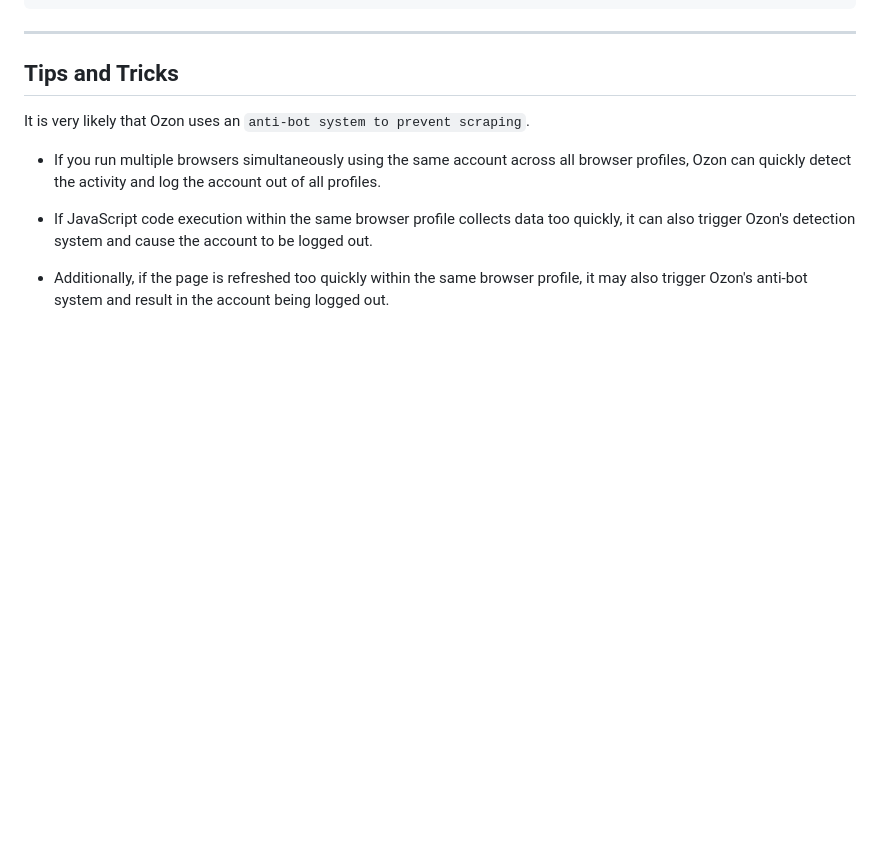
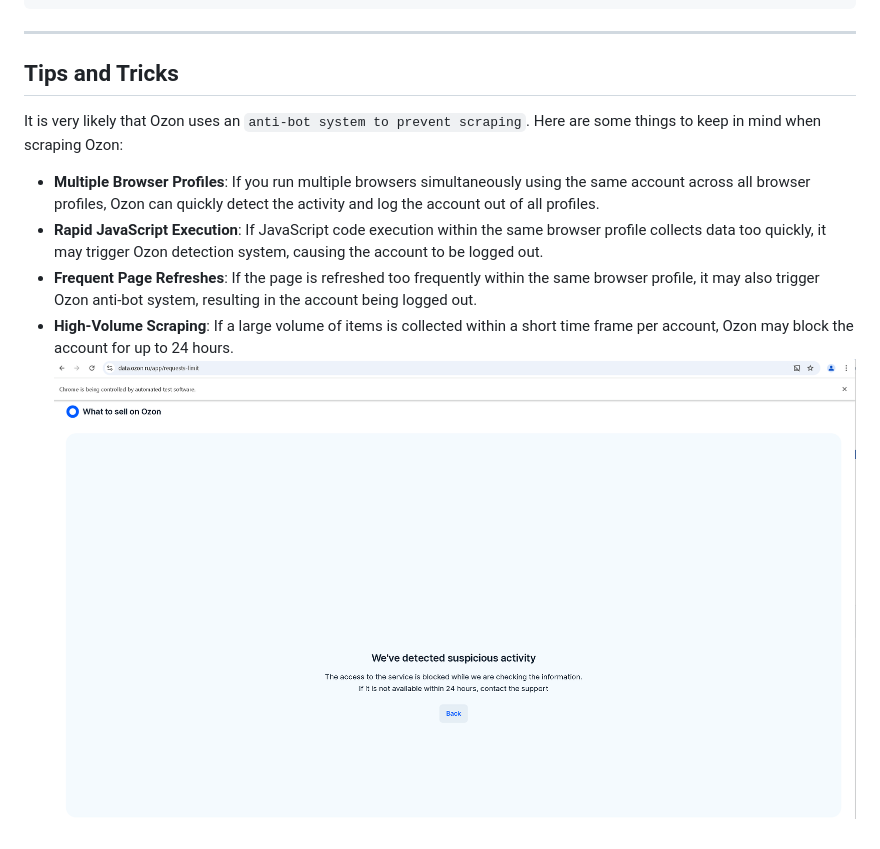
Before and after one commit to sergerdn/ozon-search-queries-collector, a Markdown page: README.md, the part around the change. GitHub-like rendering; pictures changed too: docs/images/ozon_blocked_24h.png (added); blank space fills up the shorter version.

```diff
--- a/README.md
+++ b/README.md
@@ -171,12 +171,14 @@ INFO: Crawled 1 pages (at 0 pages/min), scraped 4502 items (at 345 items/min)
 ## Tips and Tricks
 
 It is very likely that Ozon uses an `anti-bot system to prevent scraping`.
+Here are some things to keep in mind when scraping Ozon:
 
-- If you run multiple browsers simultaneously using the same account across all browser profiles, Ozon can quickly
-  detect the activity and log the account out of all profiles.
-
-- If JavaScript code execution within the same browser profile collects data too quickly, it can also trigger Ozon's
-  detection system and cause the account to be logged out.
-
-- Additionally, if the page is refreshed too quickly within the same browser profile, it may also trigger Ozon's
-  anti-bot system and result in the account being logged out.
+- **Multiple Browser Profiles**: If you run multiple browsers simultaneously using the same account across all browser
+  profiles, Ozon can quickly detect the activity and log the account out of all profiles.
+- **Rapid JavaScript Execution**: If JavaScript code execution within the same browser profile collects data too
+  quickly, it may trigger Ozon detection system, causing the account to be logged out.
+- **Frequent Page Refreshes**: If the page is refreshed too frequently within the same browser profile, it may also
+  trigger Ozon anti-bot system, resulting in the account being logged out.
+- **High-Volume Scraping**: If a large volume of items is collected within a short time frame per account, Ozon may
+  block the account for up to 24 hours.
+  ![We've detected suspicious activity](./docs/images/ozon_blocked_24h.png "We've detected suspicious activity")
```
Also changed, not shown: 1 other file.
